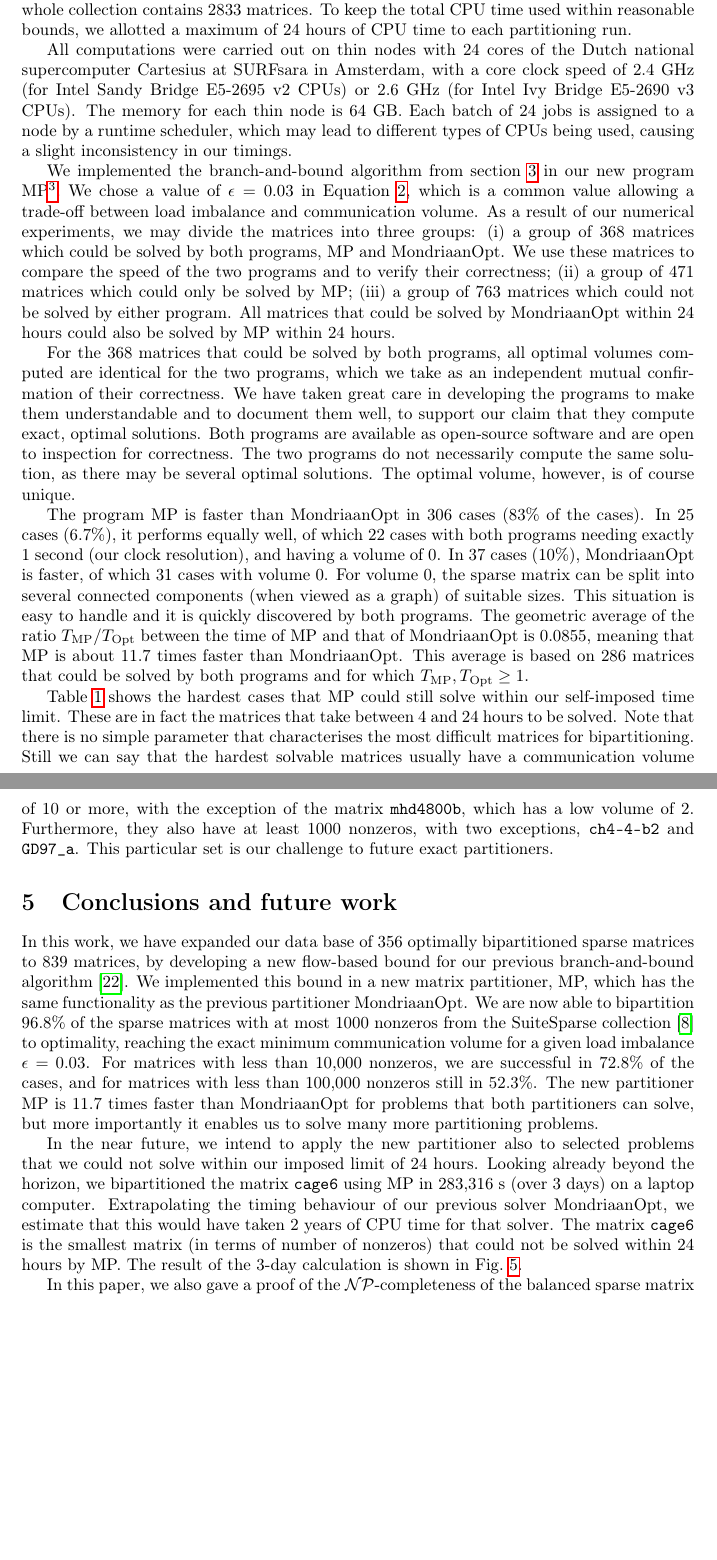
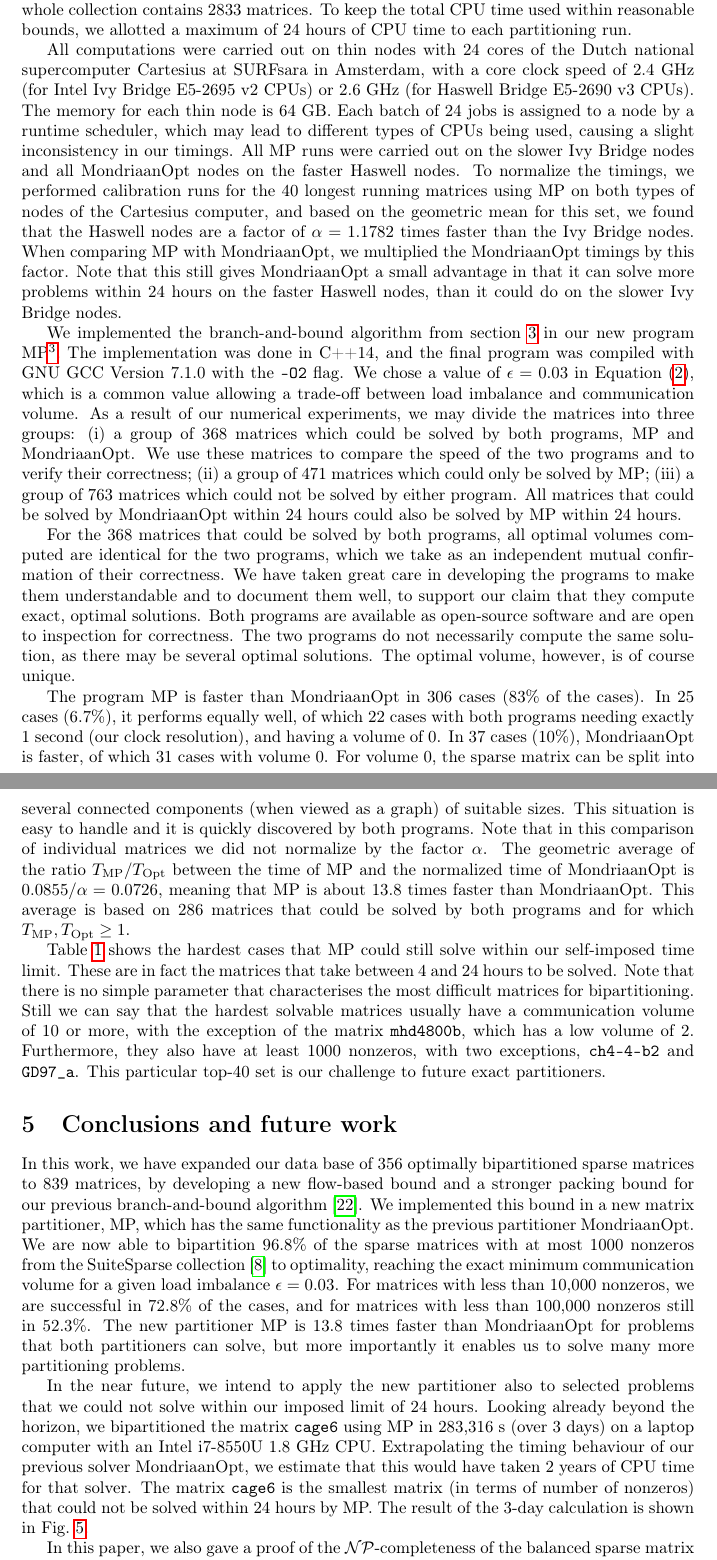
Before and after one commit to TimonKnigge/matrix-partitioner, a LaTeX paper (paper/main.tex, which reads paper/4-experiments.tex, paper/5-conclusions.tex): two parts of pages 15 and 16 of 19 before the commit and two parts of pages 15 and 16 of 20 after it, joined at a grey line, cut so that both start at the same text, the shorter picture padded with empty space. Compiled offline with pdfLaTeX.

Commit message:
Update 1737 nov 5

```diff
--- a/paper/4-experiments.tex
+++ b/paper/4-experiments.tex
@@ -17,14 +17,25 @@ To keep the total CPU time used within reasonable bounds, we allotted
 a maximum of 24 hours of CPU time to each partitioning run.
 
 All computations were carried out on thin nodes with 24 cores of the Dutch national supercomputer
-Cartesius at  SURFsara in Amsterdam, with a core clock speed of 2.4 GHz (for Intel Sandy Bridge E5-2695 v2  CPUs)
-or 2.6 GHz (for Intel Ivy Bridge E5-2690 v3 CPUs). The memory for each
+Cartesius at  SURFsara in Amsterdam, with a core clock speed of 2.4 GHz (for Intel Ivy Bridge E5-2695 v2  CPUs)
+or 2.6 GHz (for Haswell Bridge E5-2690 v3 CPUs). The memory for each
  thin node is 64 GB. Each batch of 24 jobs is assigned to a node by a runtime scheduler,
 which may lead to different types of CPUs being used, causing a slight inconsistency in our timings.
+All MP runs were carried out on the slower Ivy Bridge nodes and all MondriaanOpt nodes on the faster
+Haswell nodes.
+To normalize the timings, we performed calibration runs for the 40 longest running matrices
+using MP on both types of nodes of the Cartesius computer, and based on the geometric mean for this set,
+we found that the Haswell nodes
+are a factor of  $\alpha= 1.1782$ times faster than the Ivy Bridge nodes.
+When comparing MP with MondriaanOpt, we multiplied the MondriaanOpt timings
+by this factor. Note that this still gives MondriaanOpt a small advantage in that it can solve more problems
+within 24 hours on the faster Haswell nodes, than it could do on the slower Ivy Bridge nodes.
 
 We implemented the branch-and-bound algorithm from section~\ref{sec:opt} in our new program
-MP\footnote{MP is available from \url{https://github.com/TimonKnigge/matrix-partitioner}}.
-We chose a value of $\epsilon=0.03$ in Equation~\ref{eqn:imbal}, which is a common value
+MP\footnote{MP is available from \url{https://github.com/TimonKnigge/matrix-partitioner}}. The
+implementation was done in C++14, and the final program was compiled with GNU GCC Version 7.1.0
+with the \texttt{-O2} flag.
+We chose a value of $\epsilon=0.03$ in Equation~(\ref{eqn:imbal}), which is a common value
 allowing a trade-off between load imbalance and communication volume.
 As a result of our numerical experiments, we may divide the matrices into three groups: (i) a group of 368 matrices which could be solved
 by both programs, MP and MondriaanOpt. We use these matrices to compare the speed of the two programs
@@ -49,9 +60,11 @@ In 25 cases (6.7\%), it performs equally well, of which 22 cases with both progr
 In 37 cases (10\%), MondriaanOpt is faster, of which 31 cases with volume 0.
 For volume 0, the sparse matrix can be split into several connected components
 (when viewed as a graph) of suitable sizes. This situation is easy to handle
-and it is quickly discovered by both programs.
+and it is quickly discovered by both programs. Note that in this comparison of individual matrices
+we did not normalize by the factor $\alpha$.
 The geometric average of the ratio $T_{\mathrm{MP}} / T_{\mathrm{Opt}}$
-between the time of MP and that of MondriaanOpt is 0.0855, meaning that MP is about 11.7 times faster
+between the time of MP and the normalized time of MondriaanOpt is $0.0855 / \alpha = 0.0726$,
+meaning that MP is about 13.8 times faster
 than MondriaanOpt.
 This average is based on 286 matrices that could be solved by both programs and for which $T_{\mathrm{MP}}, T_{\mathrm{Opt}}  \geq 1$.
 
@@ -64,7 +77,7 @@ that the hardest solvable matrices usually have a communication volume of 10 or
 with the exception
 of the matrix \texttt{mhd4800b}, which has a low volume of 2.
 Furthermore, they also have at least 1000 nonzeros, with two exceptions, \texttt{ch4-4-b2}
-and \texttt{GD97\_a}. This particular set is our challenge to future exact partitioners.
+and \texttt{GD97\_a}. This particular top-40 set is our challenge to future exact partitioners.
 
 
 \begin{table}[p]
--- a/paper/5-conclusions.tex
+++ b/paper/5-conclusions.tex
@@ -1,7 +1,8 @@
 \section{Conclusions and future work}
 \label{sec:concl}
 In this work, we have expanded our data base of 356 optimally bipartitioned sparse matrices
-to 839 matrices, by developing a new flow-based bound for our previous branch-and-bound algorithm~\cite{pelt15}.
+to 839 matrices, by developing a new flow-based bound and a stronger packing bound
+for our previous branch-and-bound algorithm~\cite{pelt15}.
 We implemented this bound in a new matrix partitioner, MP, which has the same functionality as the
 previous partitioner MondriaanOpt.
 We are now able to bipartition 96.8\% of the sparse matrices with at most 1000 nonzeros
@@ -9,12 +10,13 @@ from the SuiteSparse collection~\cite{davis11}
 to optimality, reaching the exact minimum communication volume for a given load imbalance $\epsilon=0.03$.
 For matrices with less than 10,000 nonzeros, we are successful in 72.8\% of the cases,
 and for matrices with less than 100,000 nonzeros still in 52.3\%.
-The new partitioner MP is 11.7 times faster than MondriaanOpt for problems that both
+The new partitioner MP is 13.8 times faster than MondriaanOpt for problems that both
 partitioners can solve, but more importantly it enables us to solve many more partitioning problems.
 
 In the near future, we intend to apply the new partitioner also to selected  problems that we could not solve
 within our imposed limit of 24 hours. Looking already beyond the horizon,
-we bipartitioned the matrix \texttt{cage6} using MP in 283,316 s (over 3 days) on a laptop computer.
+we bipartitioned the matrix \texttt{cage6} using MP in 283,316 s (over 3 days) on a laptop computer
+ with an Intel i7-8550U 1.8 GHz CPU.
 Extrapolating the timing behaviour of our previous solver MondriaanOpt,
 we estimate that this would have taken 2 years of CPU time for that solver.
 The matrix \texttt{cage6} is the smallest matrix (in terms of number of nonzeros) that could not be solved within 24 hours
--- a/paper/main.tex
+++ b/paper/main.tex
@@ -28,7 +28,7 @@
 		SuiteSparse collection to optimality, each within 24 hours
 		of CPU-time. Furthermore, MP solved the difficult problem
 		of the matrix \texttt{cage6} in about 3 days. The new
-		program is about 12.7 times faster than the previous program
+		program is about 13.8 times faster than the previous program
 		MondriaanOpt.
 	\end{abstract}
 
```
Also changed, not shown: paper/1-intro.tex (+8 -8 lines), paper/2-np.tex (+12 -12 lines), paper/6-acks.tex (+1 -1 lines), paper/improved.bib (+3 -3 lines), paper/5-conclusions.tex (2 more changed lines).
